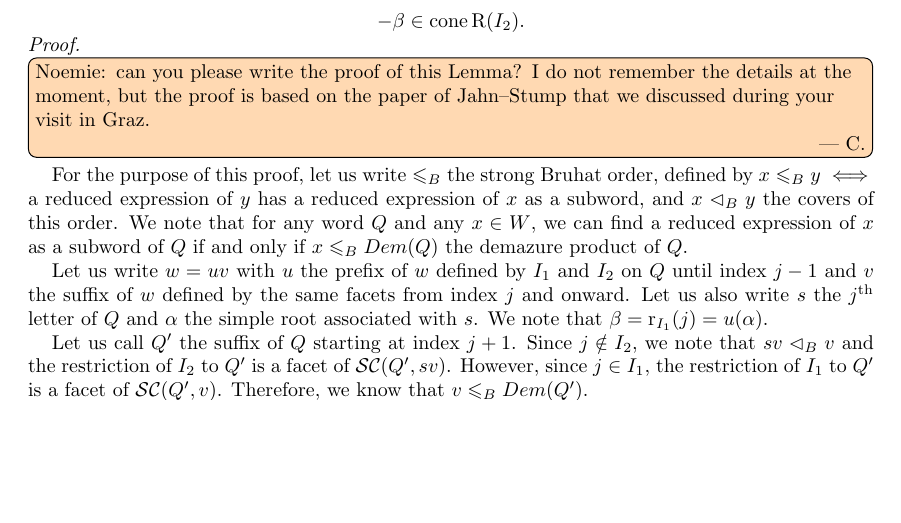
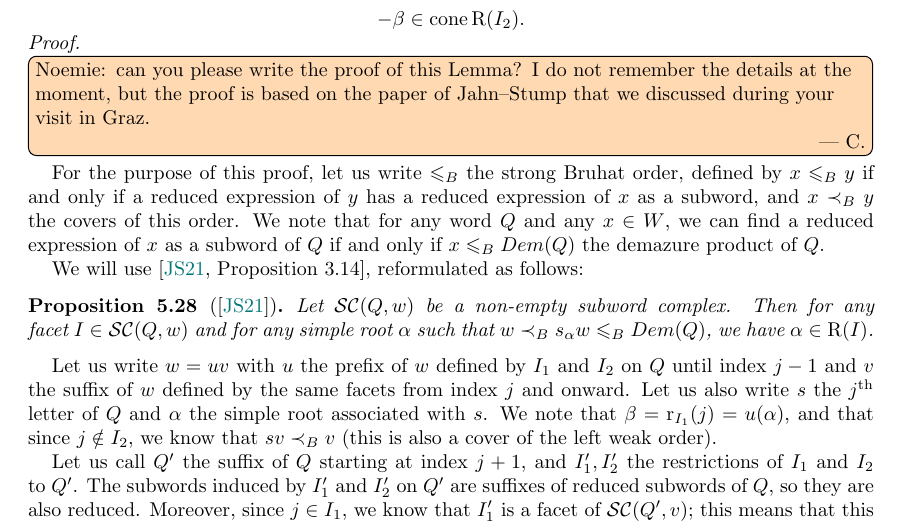
Before and after one commit to vpilaud/latticesSubwordComplexes, a LaTeX paper (acyclicFacets/draft/latticePipeDreams.tex): part of page 23 of 25, cut so that both start at the same text, the shorter picture padded with empty space. Compiled offline with pdfLaTeX.

Commit message:
Proof lemma 5.27

```diff
--- a/acyclicFacets/draft/latticePipeDreams.tex
+++ b/acyclicFacets/draft/latticePipeDreams.tex
@@ -1971,15 +1971,19 @@ Let $\beta=\rootFunction{I_1}{j}=\rootFunction{I_2}{j}$, then
 \begin{proof}
     ~\cesar{Noemie: can you please write the proof of this Lemma? I do not remember the details at the moment, but the proof is based on the paper of Jahn--Stump that we discussed during your visit in Graz.}
 
-For the purpose of this proof, let us write~$\leqslant_B$ the strong Bruhat order, defined by~$x \leqslant_B y \iff$ a reduced expression of~$y$ has a reduced expression of~$x$ as a subword, and~$x \less_B y$ the covers of this order. We note that for any word~$Q$ and any~$x\in W$, we can find a reduced expression of~$x$ as a subword of~$Q$ if and only if~$x \leqslant_B Dem(Q)$ the demazure product of~$Q$.
-
-Let us write~$w = uv$ with~$u$ the prefix of~$w$ defined by~$I_1$ and~$I_2$ on~$Q$ until index~$j-1$ and~$v$ the suffix of~$w$ defined by the same facets from index~$j$ and onward. Let us also write~$s$ the~$j^{\text{th}}$ letter of~$Q$ and~$\alpha$ the simple root associated with~$s$. We note that~$\beta = \rootFunction{I_1}{j} = u(\alpha)$.
-
-Let us call~$Q'$ the suffix of~$Q$ starting at index~$j+1$. Since~$j \notin I_2$, we note that~$sv \less_B v$ and the restriction of~$I_2$ to~$Q'$ is a facet of~$\subwordComplex(Q', sv)$. However, since~$j \in I_1$, the restriction of~$I_1$ to~$Q'$ is a facet of~$\subwordComplex(Q', v)$. Therefore, we know that~$v \leqslant_B Dem(Q')$.
-
-We can now apply \cite{jahn_bruhat_2021, proposition 3.14} to~$I'_2$ the restriction of~$I_2$ to~$Q'$, which tells us that~$\mathcal{E}^+(sv, Dem(Q)) \subseteq \cone \Roots(I'_2)$. Since~$sv \less_B v \leqslant Dem(Q)$, then~$\alpha \in \mathcal{E}^+(sv, Dem(Q))$ and so~$\alpha \in \cone \Roots(I'_2)$.
-
-Going back to~$I_2$, we know that~$us(\Roots(I'_2)) \subseteq \Roots(I_2)$ and so~$us(\alpha) = -u(\alpha) = -\beta \in \cone \Roots(I_2)$.
+For the purpose of this proof, let us write~$\leqslant_B$ the strong Bruhat order, defined by~$x \leqslant_B y$ if and only if a reduced expression of~$y$ has a reduced expression of~$x$ as a subword, and~$x \prec_B y$ the covers of this order. We note that for any word~$Q$ and any~$x\in W$, we can find a reduced expression of~$x$ as a subword of~$Q$ if and only if~$x \leqslant_B Dem(Q)$ the demazure product of~$Q$.
+
+We will use \cite[Proposition 3.14]{JahnStump}, reformulated as follows:
+
+\begin{proposition}[\cite{JahnStump}]\label{prop:JSDemazureCone}
+Let~$\subwordComplex(Q,w)$ be a non-empty subword complex. Then for any facet~$I \in \subwordComplex(Q,w)$ and for any simple root~$\alpha$ such that~$w \prec_B s_\alpha w \leqslant_B Dem(Q)$, we have~$\alpha \in \Roots(I)$.
+\end{proposition}
+
+Let us write~$w = uv$ with~$u$ the prefix of~$w$ defined by~$I_1$ and~$I_2$ on~$Q$ until index~$j-1$ and~$v$ the suffix of~$w$ defined by the same facets from index~$j$ and onward. Let us also write~$s$ the~$j^{\text{th}}$ letter of~$Q$ and~$\alpha$ the simple root associated with~$s$. We note that~$\beta = \rootFunction{I_1}{j} = u(\alpha)$, and that since~$j \notin I_2$, we know that~$sv \prec_B v$ (this is also a cover of the left weak order).
+
+Let us call~$Q'$ the suffix of~$Q$ starting at index~$j+1$, and~$I'_1,I'_2$ the restrictions of~$I_1$ and~$I_2$ to~$Q'$. The subwords induced by~$I'_1$ and~$I'_2$ on~$Q'$ are suffixes of reduced subwords of~$Q$, so they are also reduced. Moreover, since~$j \in I_1$, we know that~$I'_1$ is a facet of~$\subwordComplex(Q',v)$; this means that this subword complex is not empty and that~$v \leqslant_B Dem(Q')$. Similarly, since~$j \notin I_2$, we know that~$I'_2$ is a facet of~$\subwordComplex(Q',sv)$. By combining the previous statements, we know that~$sv \prec_B v \leqslant_B Dem(Q')$ (or equivalently and with~$v' = sv$, that~$v' \prec_B sv' \leqslant_B Dem(Q')$). We can thus apply \cref{prop:JSDemazureCone} to obtain that~$\alpha \in \Roots(I'_2)$.
+
+Going back to our facets on~$Q$, we know that the prefix of~$w$ written by~$I_2$ on~$Q \cap [j]$ is~$us$, and thus~$us(\Roots(I'_2)) \subseteq \Roots(I_2)$. Therefore, we have~$us(\alpha) = u(-\alpha) = -u(\alpha) = -\beta \in \Roots(I_2)$, thus concluding the proof.
 \end{proof}
 
 \begin{proof}[Proof of \cref{prop:sweeping}]
```
